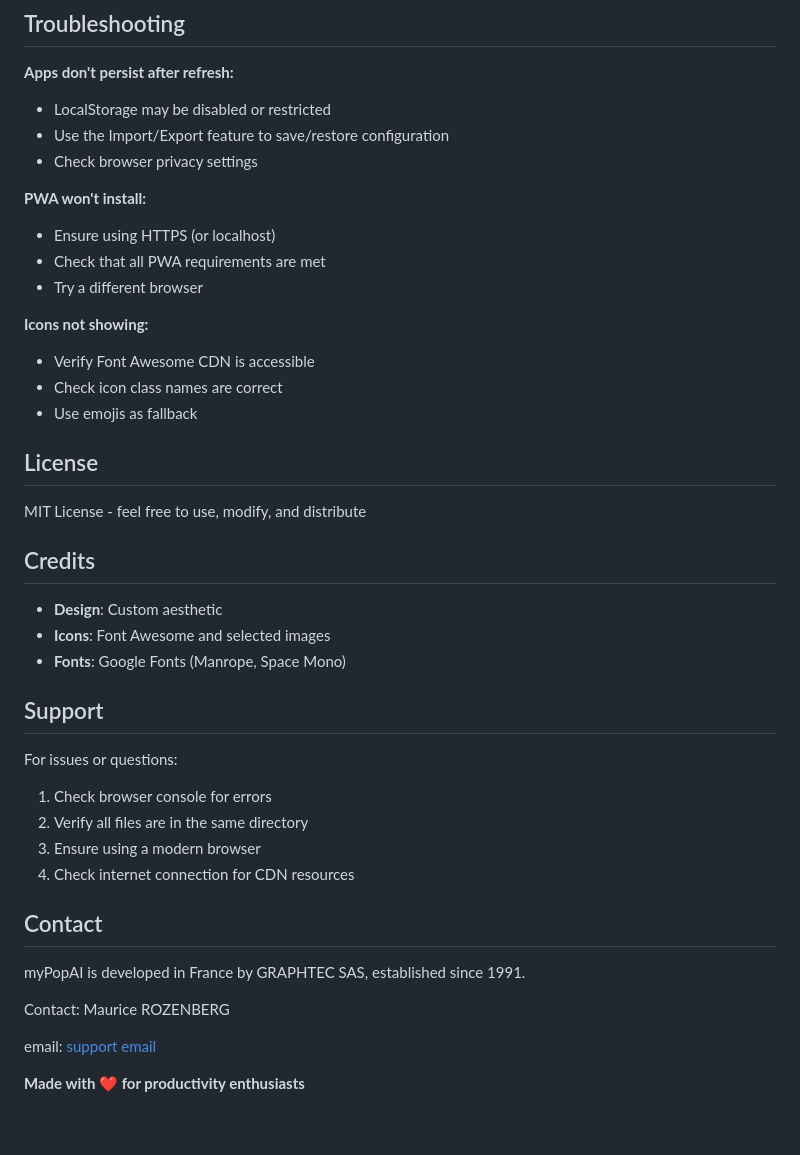
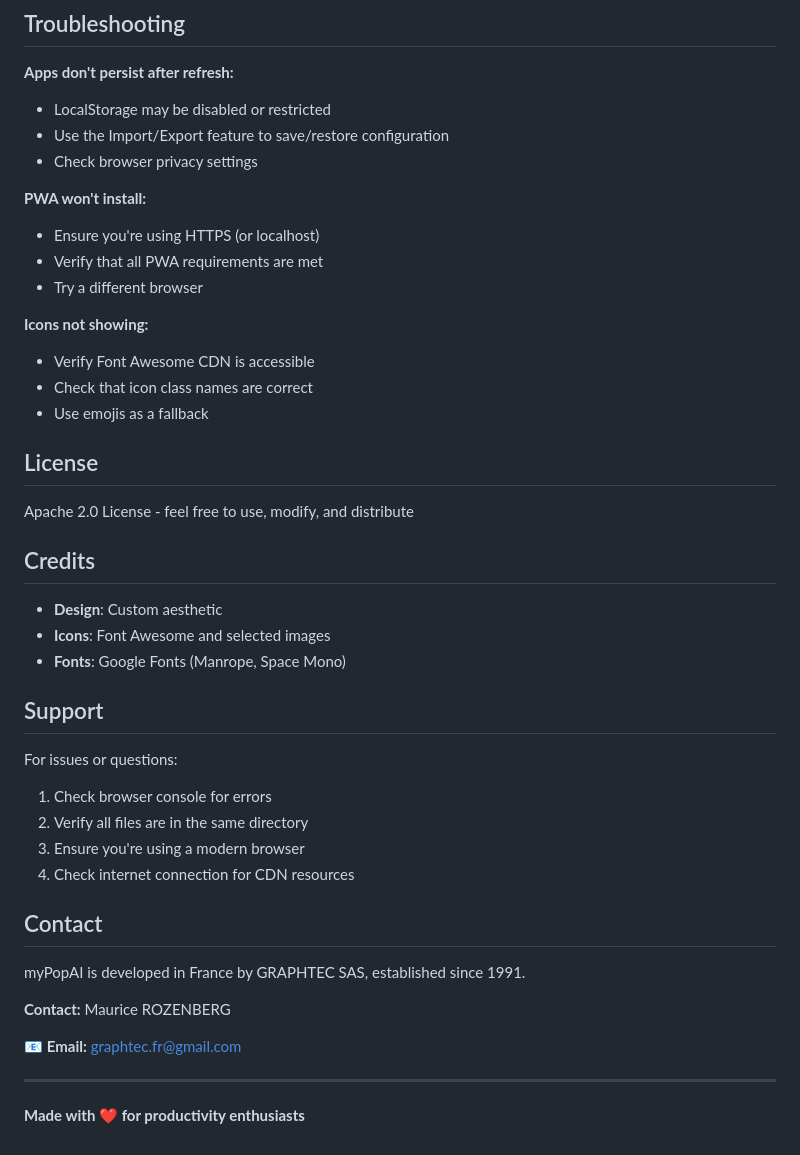
Before and after one commit to MauriceROZENBERG-graphtecsas/myPopAI, a Markdown page: README.md, the part around one of its changes. GitHub-like rendering.

```diff
--- a/README.md
+++ b/README.md
@@ -207,18 +213,18 @@ const defaultApps = [
 - Check browser privacy settings
 
 **PWA won't install:**
-- Ensure using HTTPS (or localhost)
-- Check that all PWA requirements are met
+- Ensure you're using HTTPS (or localhost)
+- Verify that all PWA requirements are met
 - Try a different browser
 
 **Icons not showing:**
 - Verify Font Awesome CDN is accessible
-- Check icon class names are correct
-- Use emojis as fallback
+- Check that icon class names are correct
+- Use emojis as a fallback
 
 ## License
 
-MIT License - feel free to use, modify, and distribute
+Apache 2.0 License - feel free to use, modify, and distribute
 
 ## Credits
 
@@ -231,16 +237,17 @@ MIT License - feel free to use, modify, and distribute
 For issues or questions:
 1. Check browser console for errors
 2. Verify all files are in the same directory
-3. Ensure using a modern browser
+3. Ensure you're using a modern browser
 4. Check internet connection for CDN resources
 
 ## Contact
 
 myPopAI is developed in France by GRAPHTEC SAS, established since 1991.
 
-Contact: Maurice ROZENBERG
+**Contact:** Maurice ROZENBERG
 
-email: [support email](mailto:graphtec.fr@gmail.com?Subject=Info_and_support_myPopAI)
+📧 **Email:** [graphtec.fr@gmail.com](mailto:graphtec.fr@gmail.com?Subject=Info_and_support_myPopAI)
 
+---
 
 **Made with ❤️ for productivity enthusiasts**
```
Also changed, not shown: other parts of README.md (+57 -51 lines).
